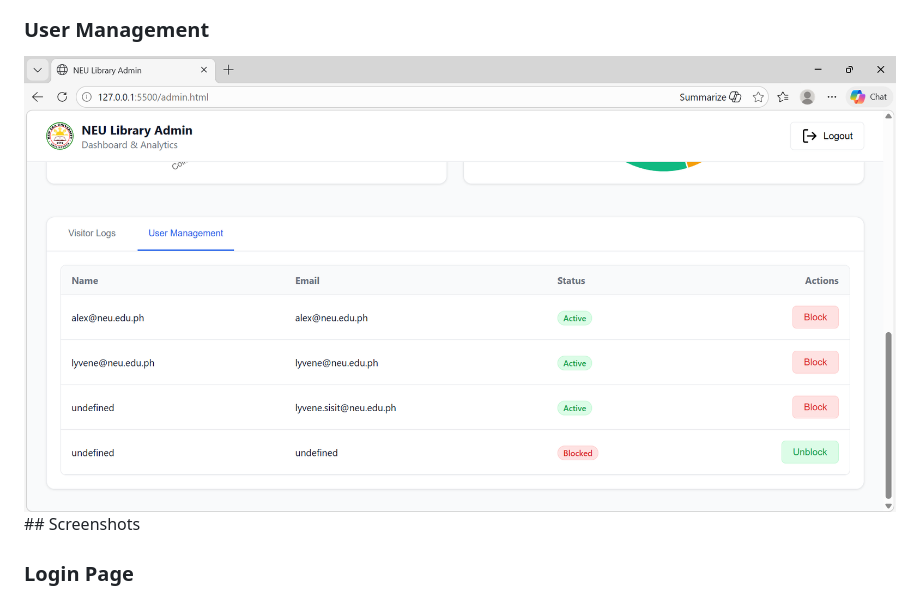
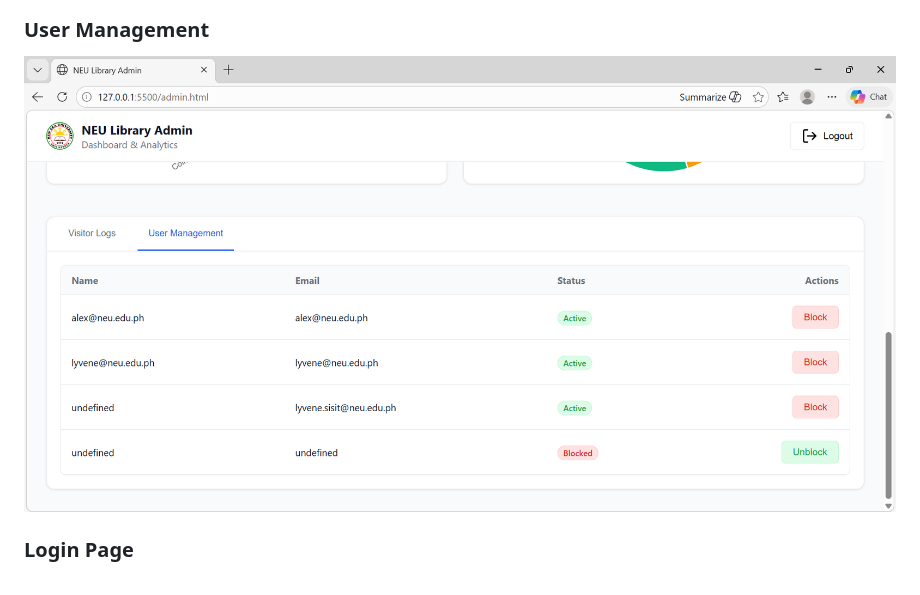
Before and after one commit to lyvene17/neu-library-system, a Markdown page: README.md, the part around the change. Rendered like a GitHub page.

Commit message:
Fix formatting of User Management screenshot section

```diff
--- a/README.md
+++ b/README.md
@@ -142,7 +142,7 @@ git clone https://github.com/lyvene17/neu-library-system.git
 ![Search](screenshots/serachUser.png)
 
 ### User Management
-![User Management](screenshots/userManagement.png)## Screenshots
+![User Management](screenshots/userManagement.png)
 
 ### Login Page
 ![Login](screenshots/login.png)
```
